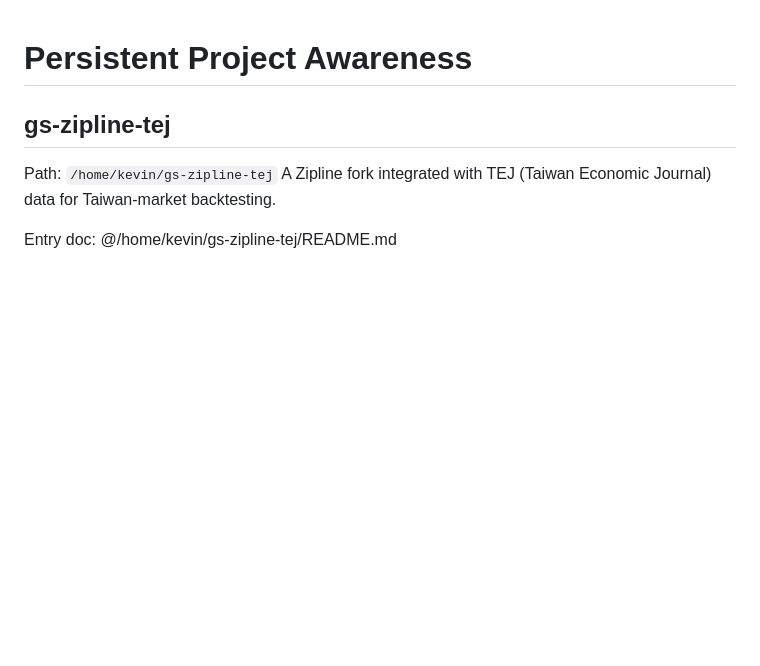
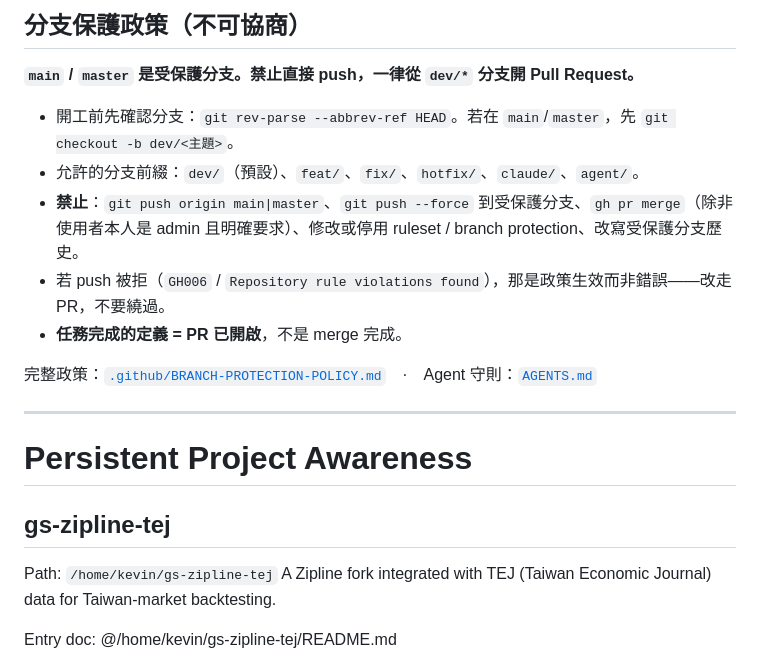
Before and after one commit to gsinvest017-ai/gs-claude-config, a Markdown page: CLAUDE.md, the part around the change. Rendered like a GitHub page; blank space fills up the shorter version.

Commit message:
docs: 套用分支保護政策（CLAUDE.md）

```diff
--- a/CLAUDE.md
+++ b/CLAUDE.md
@@ -1,3 +1,19 @@
+<!-- BEGIN gh-branch-guard policy -->
+## 分支保護政策（不可協商）
+
+**`main` / `master` 是受保護分支。禁止直接 push，一律從 `dev/*` 分支開 Pull Request。**
+
+- 開工前先確認分支：`git rev-parse --abbrev-ref HEAD`。若在 `main`/`master`，先 `git checkout -b dev/<主題>`。
+- 允許的分支前綴：`dev/`（預設）、`feat/`、`fix/`、`hotfix/`、`claude/`、`agent/`。
+- **禁止**：`git push origin main|master`、`git push --force` 到受保護分支、`gh pr merge`（除非使用者本人是 admin 且明確要求）、修改或停用 ruleset / branch protection、改寫受保護分支歷史。
+- 若 push 被拒（`GH006` / `Repository rule violations found`），那是政策生效而非錯誤——改走 PR，不要繞過。
+- **任務完成的定義 = PR 已開啟**，不是 merge 完成。
+
+完整政策：[`.github/BRANCH-PROTECTION-POLICY.md`](.github/BRANCH-PROTECTION-POLICY.md)　·　Agent 守則：[`AGENTS.md`](AGENTS.md)
+<!-- END gh-branch-guard policy -->
+
+---
+
 # Persistent Project Awareness
 
 ## gs-zipline-tej
```
